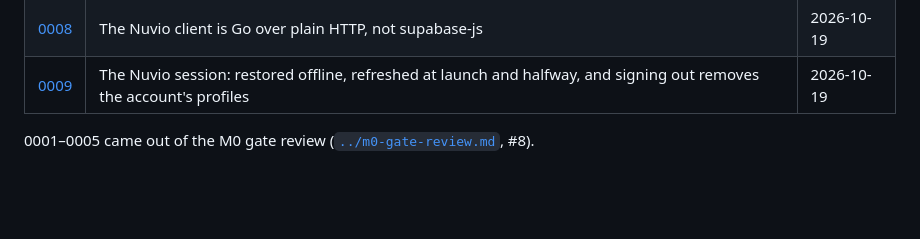
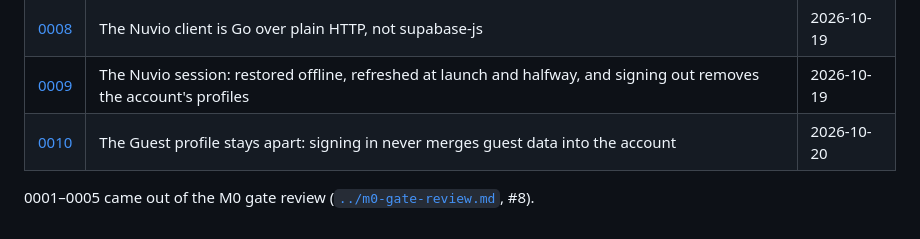
Before and after one commit to k22i/Peli, a Markdown page: docs/adr/README.md, the part around the change. Rendered like a GitHub page; blank space fills up the shorter version.

```diff
--- a/docs/adr/README.md
+++ b/docs/adr/README.md
@@ -13,5 +13,6 @@ Decisions that are hard to reverse, surprising without context, and the result o
 | [0007](0007-secrets-in-os-keychain.md) | Secrets live in the OS keychain through go-keyring, with no file fallback | 2026-10-19 |
 | [0008](0008-nuvio-client-in-go.md) | The Nuvio client is Go over plain HTTP, not supabase-js | 2026-10-19 |
 | [0009](0009-session-lifecycle.md) | The Nuvio session: restored offline, refreshed at launch and halfway, and signing out removes the account's profiles | 2026-10-19 |
+| [0010](0010-guest-data-stays-apart.md) | The Guest profile stays apart: signing in never merges guest data into the account | 2026-10-20 |
 
 0001–0005 came out of the M0 gate review ([`../m0-gate-review.md`](../m0-gate-review.md), #8).
```
Also changed, not shown: docs/adr/0010-guest-data-stays-apart.md (added, +27 -0 lines), docs/design/README.md (+10 -0 lines), docs/design/menu-guest-dark.jpg (added), docs/design/sign-in-guest-dark.jpg (added), docs/design/welcome-guest-light.jpg (added).
